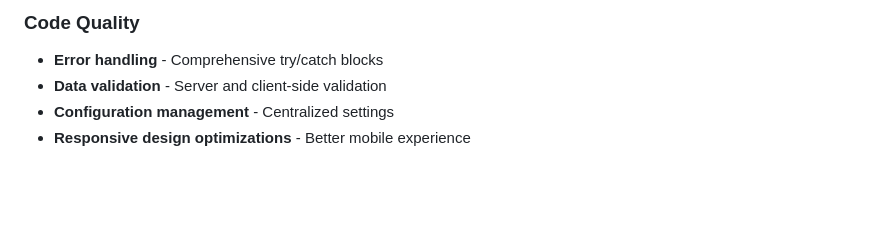
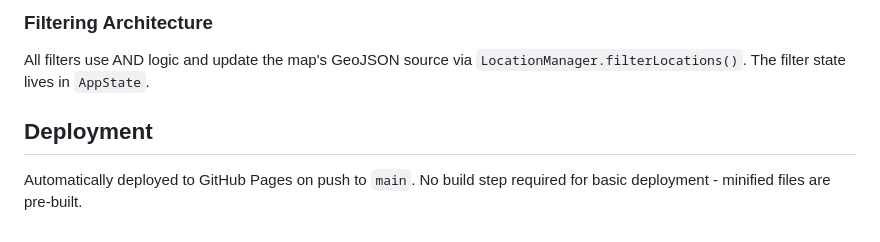
Before and after one commit to ZakWinnick/RivianSpotter, a Markdown page: CLAUDE.md, the part around one of its changes. Drawn GitHub-style; blank space fills up the shorter version.

```diff
--- a/CLAUDE.md
+++ b/CLAUDE.md
@@ -122,6 +112,7 @@ RivianSpotter is a web application that provides an interactive map of Rivian Sp
 
-### Code Quality
-- **Error handling** - Comprehensive try/catch blocks
-- **Data validation** - Server and client-side validation
-- **Configuration management** - Centralized settings
-- **Responsive design optimizations** - Better mobile experience
+### Filtering Architecture
+All filters use AND logic and update the map's GeoJSON source via `LocationManager.filterLocations()`. The filter state lives in `AppState`.
+
+## Deployment
+
+Automatically deployed to GitHub Pages on push to `main`. No build step required for basic deployment - minified files are pre-built.
```
Also changed, not shown: other parts of CLAUDE.md (+89 -99 lines).
